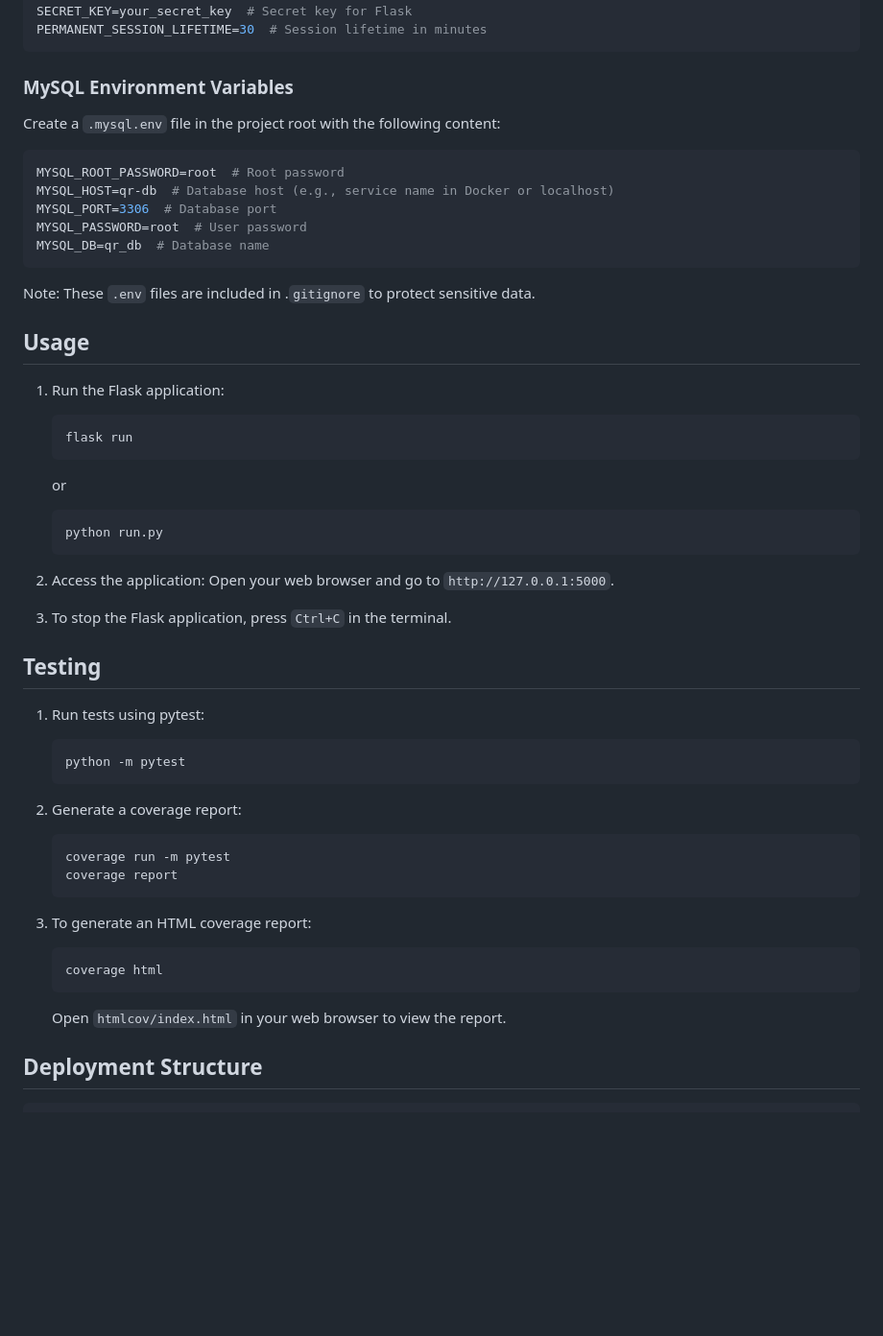
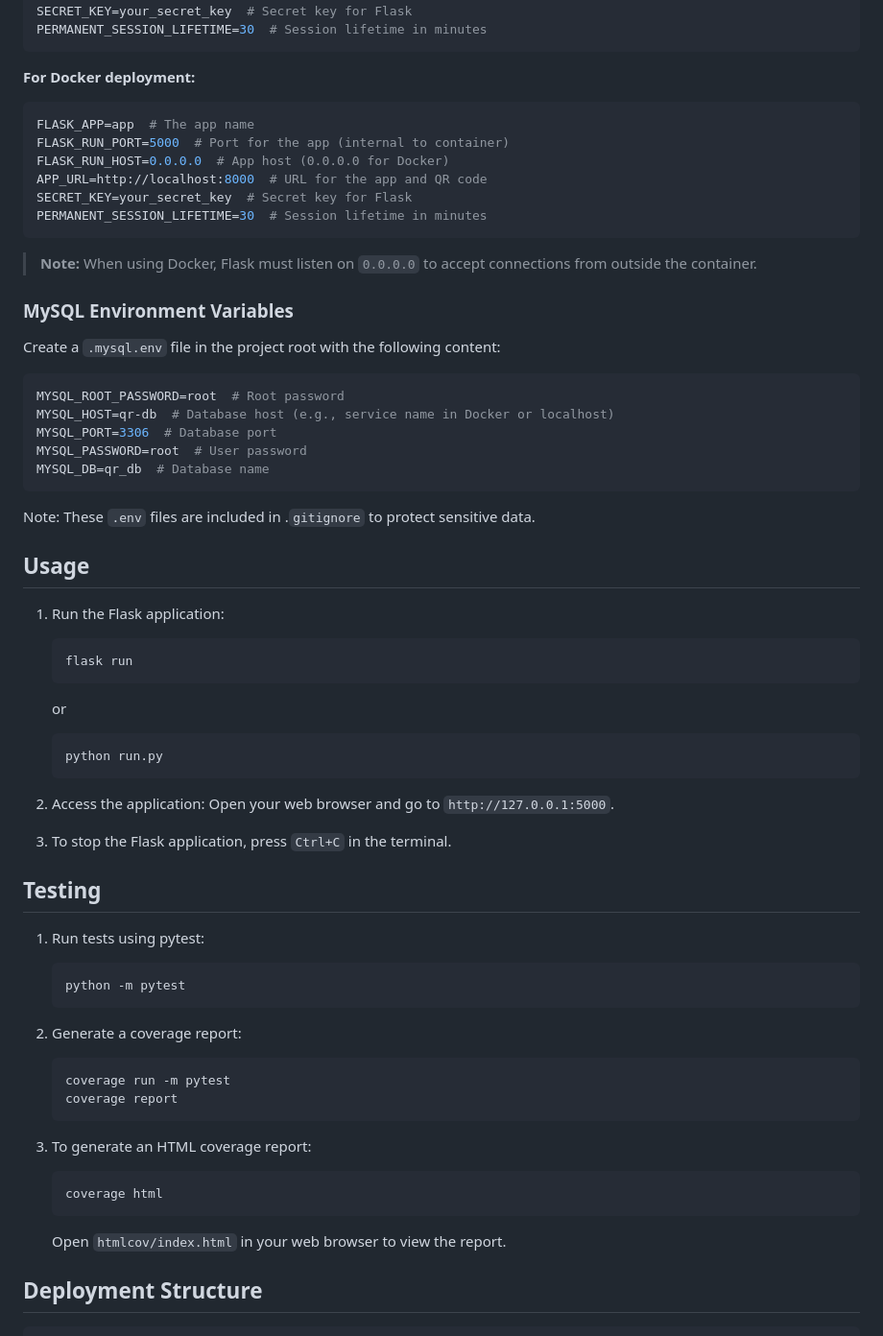
Before and after one commit to MarinCervinschi/QR-flask, a Markdown page: README.md, the part around one of its changes. Shown at 96% size. Drawn GitHub-style; blank space fills up the shorter version.

````diff
--- a/README.md
+++ b/README.md
@@ -159,8 +129,23 @@ SECRET_KEY=your_secret_key  # Secret key for Flask
 PERMANENT_SESSION_LIFETIME=30  # Session lifetime in minutes
 ```
 
+**For Docker deployment:**
+
+```bash
+FLASK_APP=app  # The app name
+FLASK_RUN_PORT=5000  # Port for the app (internal to container)
+FLASK_RUN_HOST=0.0.0.0  # App host (0.0.0.0 for Docker)
+APP_URL=http://localhost:8000  # URL for the app and QR code
+SECRET_KEY=your_secret_key  # Secret key for Flask
+PERMANENT_SESSION_LIFETIME=30  # Session lifetime in minutes
+```
+
+> **Note:** When using Docker, Flask must listen on `0.0.0.0` to accept connections from outside the container.
+
 ### MySQL Environment Variables
+
 Create a `.mysql.env` file in the project root with the following content:
+
 ```bash
 MYSQL_ROOT_PASSWORD=root  # Root password
 MYSQL_HOST=qr-db  # Database host (e.g., service name in Docker or localhost)
@@ -168,42 +153,48 @@ MYSQL_PORT=3306  # Database port
 MYSQL_PASSWORD=root  # User password
 MYSQL_DB=qr_db  # Database name
 ```
+
 Note: These `.env` files are included in .`gitignore` to protect sensitive data.
 
 ## Usage
 
 1. Run the Flask application:
-    ```bash
-    flask run
-    ```
-    or
-    ```bash
-    python run.py
-    ```
 
-2.  Access the application:
- Open your web browser and go to `http://127.0.0.1:5000`.
+   ```bash
+   flask run
+   ```
+
+   or
+
+   ```bash
+   python run.py
+   ```
+
+2. Access the application:
+   Open your web browser and go to `http://127.0.0.1:5000`.
 
 3. To stop the Flask application, press `Ctrl+C` in the terminal.
 
 ## Testing
 
 1. Run tests using pytest:
-    ```bash
-    python -m pytest
-    ```
 
-3. Generate a coverage report:
-    ```bash
-    coverage run -m pytest
-    coverage report
-    ```
+   ```bash
+   python -m pytest
+   ```
 
-4. To generate an HTML coverage report:
-    ```bash
-    coverage html
-    ```
-    Open `htmlcov/index.html` in your web browser to view the report.
+2. Generate a coverage report:
+
+   ```bash
+   coverage run -m pytest
+   coverage report
+   ```
+
+3. To generate an HTML coverage report:
+   ```bash
+   coverage html
+   ```
+   Open `htmlcov/index.html` in your web browser to view the report.
 
 ## Deployment Structure
 
````
Also changed, not shown: other parts of README.md (+80 -102 lines).
